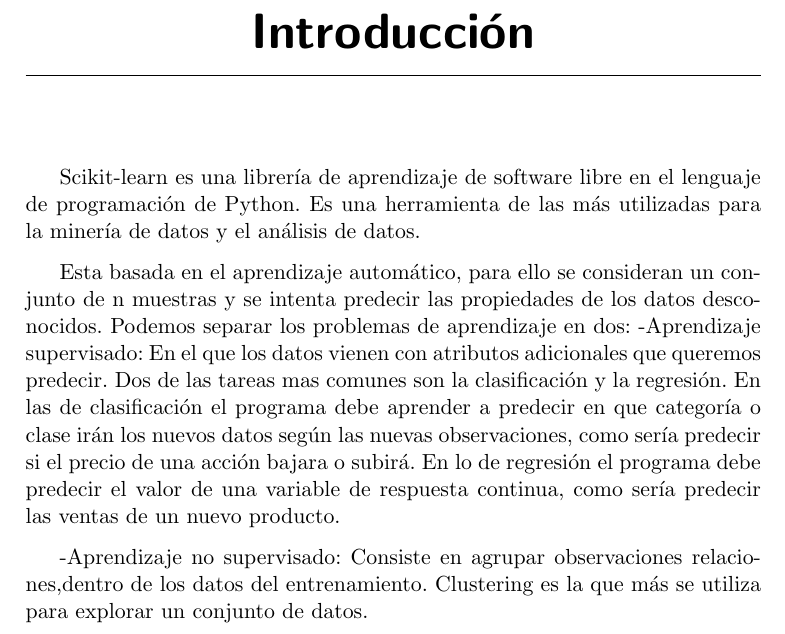
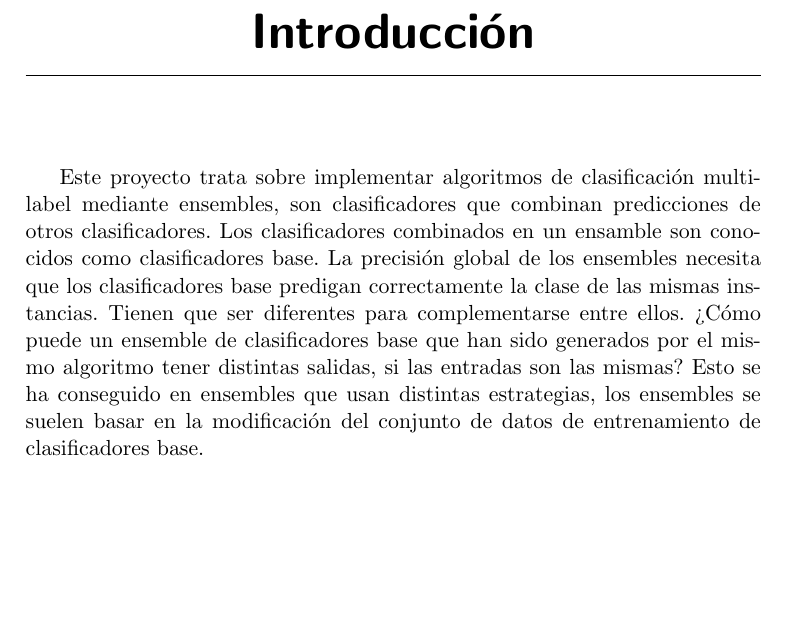
Before and after one commit to Tulmot/Sklearn-Multilabel, a LaTeX book (Memoria/plantillaLatex-master/memoria.tex, which reads Memoria/plantillaLatex-master/tex/1_Introduccion.tex): part of page 10 of 19, cut so that both start at the same text, the shorter picture padded with empty space. Compiled offline with pdfLaTeX.

Commit message:
Parte de la introducción

```diff
--- a/Memoria/plantillaLatex-master/tex/1_Introduccion.tex
+++ b/Memoria/plantillaLatex-master/tex/1_Introduccion.tex
@@ -1,8 +1,4 @@
 \capitulo{1}{Introducción}
 
-Scikit-learn es una librería de aprendizaje de software libre en el lenguaje de programación de Python. Es una herramienta de las más utilizadas para la minería de datos y el análisis de datos.
-
-Esta basada en el aprendizaje automático, para ello se consideran un conjunto de n muestras y se intenta predecir las propiedades de los datos desconocidos. Podemos separar los problemas de aprendizaje en dos:
--Aprendizaje supervisado: En el que los datos vienen con atributos adicionales que queremos predecir. Dos de las tareas mas comunes son la clasificación y la regresión. En las de clasificación el programa debe aprender a predecir en que categoría o clase irán los nuevos datos según las nuevas observaciones, como sería predecir si el precio de una acción bajara o subirá. En lo de regresión el programa debe predecir el valor de una variable de respuesta continua, como sería predecir las ventas de un nuevo producto.
-
--Aprendizaje no supervisado: Consiste en agrupar observaciones relaciones,dentro de los datos del entrenamiento. Clustering es la que más se utiliza para explorar un conjunto de datos.
+Este proyecto trata sobre implementar algoritmos de clasificación multi-label mediante ensembles, son clasificadores que combinan predicciones de otros clasificadores. Los clasificadores combinados en un ensamble son conocidos como clasificadores base.
+La precisión global de los ensembles necesita que los clasificadores base predigan correctamente la clase de las mismas instancias. Tienen que ser diferentes para complementarse entre ellos. ¿Cómo puede un ensemble de clasificadores base que han sido generados por el mismo algoritmo tener distintas salidas, si las entradas son las mismas? Esto se ha conseguido en ensembles que usan distintas estrategias, los ensembles se suelen basar en la modificación del conjunto de datos de entrenamiento de clasificadores base.
```
